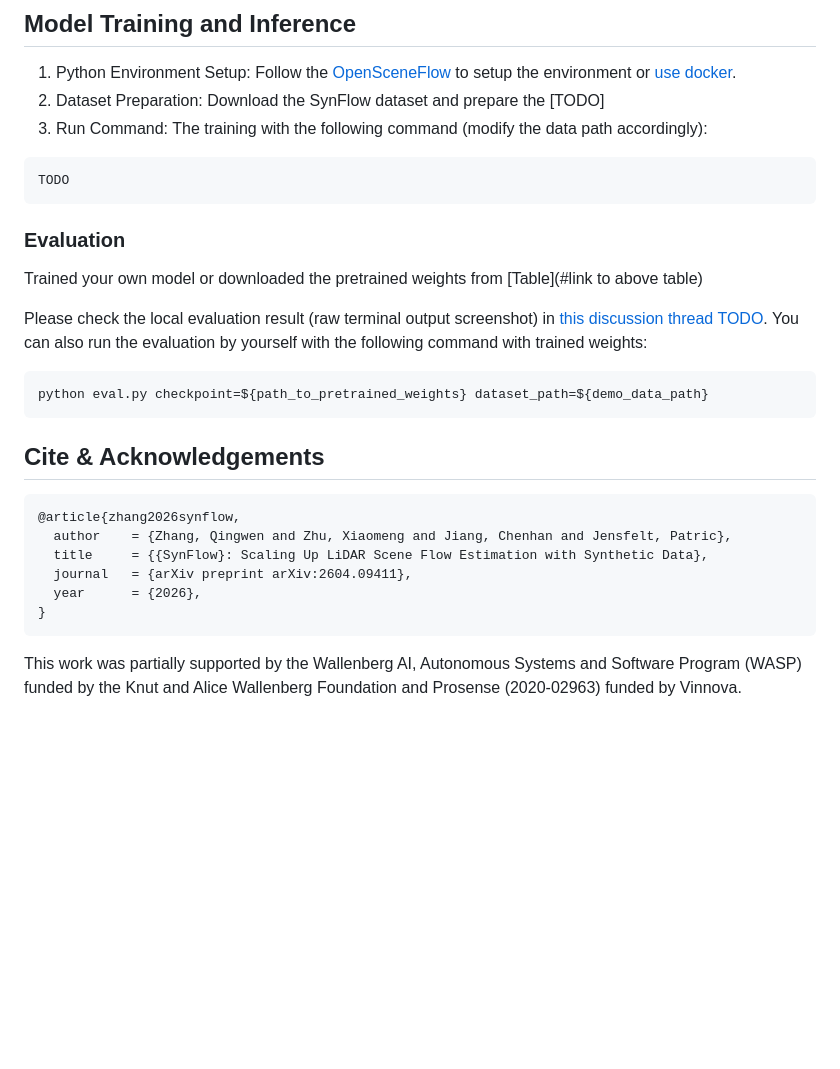
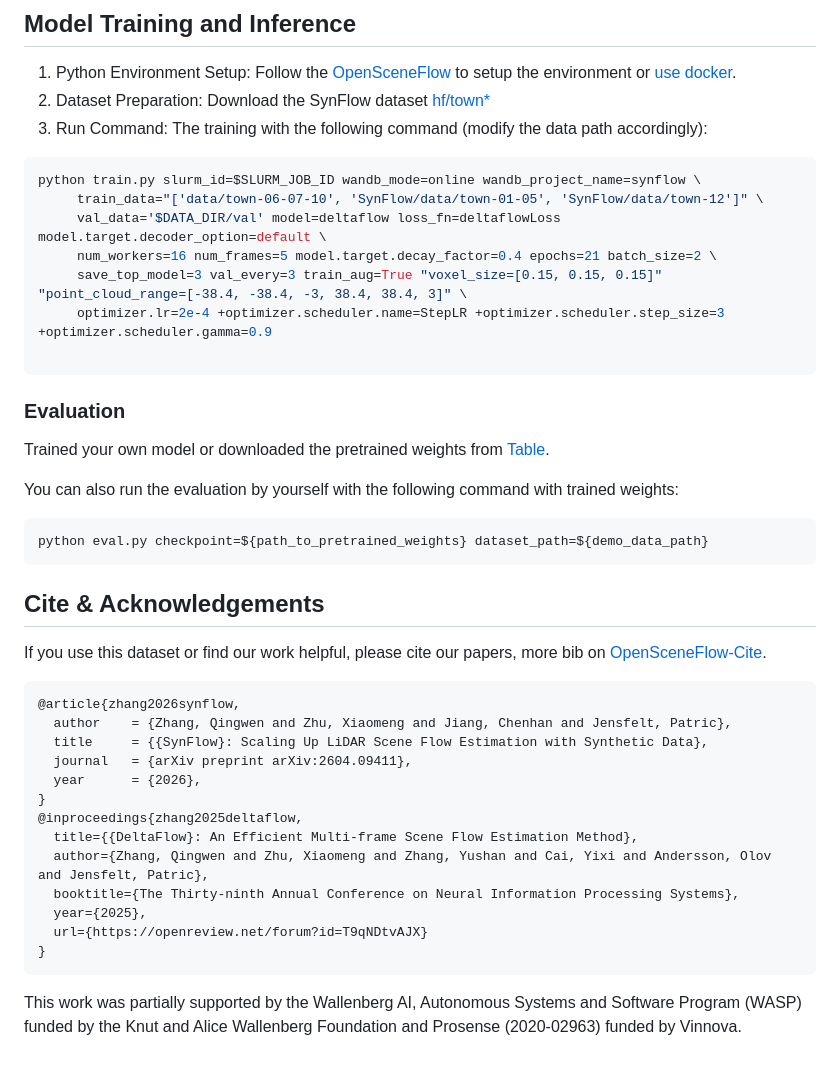
Before and after one commit to Kin-Zhang/SynFlow, a Markdown page: README.md, the part around the change. Drawn GitHub-style; blank space fills up the shorter version.

Commit message:
docs: update readme with huggingface link

````diff
--- a/README.md
+++ b/README.md
@@ -142,23 +142,31 @@ Downloaded the zip file then put the bin file to `/path/to/carla/CarlaUE4/Conten
 ## Model Training and Inference
 
 1. Python Environment Setup: Follow the [OpenSceneFlow](https://github.com/KTH-RPL/OpenSceneFlow/tree/main?tab=readme-ov-file#0-installation) to setup the environment or [use docker](https://github.com/KTH-RPL/OpenSceneFlow?tab=readme-ov-file#docker-recommended-for-isolation).
-2. Dataset Preparation: Download the SynFlow dataset and prepare the [TODO]
+2. Dataset Preparation: Download the SynFlow dataset [hf/town*](https://huggingface.co/datasets/KTH/SynFlow/tree/main)
 3. Run Command: The training with the following command (modify the data path accordingly):
 ```bash
-TODO
+python train.py slurm_id=$SLURM_JOB_ID wandb_mode=online wandb_project_name=synflow \
+     train_data="['data/town-06-07-10', 'SynFlow/data/town-01-05', 'SynFlow/data/town-12']" \
+     val_data='$DATA_DIR/val' model=deltaflow loss_fn=deltaflowLoss model.target.decoder_option=default \
+     num_workers=16 num_frames=5 model.target.decay_factor=0.4 epochs=21 batch_size=2 \
+     save_top_model=3 val_every=3 train_aug=True "voxel_size=[0.15, 0.15, 0.15]" "point_cloud_range=[-38.4, -38.4, -3, 38.4, 38.4, 3]" \
+     optimizer.lr=2e-4 +optimizer.scheduler.name=StepLR +optimizer.scheduler.step_size=3 +optimizer.scheduler.gamma=0.9
+
 ```
 
 ### Evaluation
 
-Trained your own model or downloaded the pretrained weights from [Table](#link to above table)
+Trained your own model or downloaded the pretrained weights from [Table](#synthetic-dataset).
 
-Please check the local evaluation result (raw terminal output screenshot) in [this discussion thread TODO](https://github.com/Kin-Zhang/SynFlow/discussions/2).
+<!-- Please check the local evaluation result (raw terminal output screenshot) in [this discussion thread TODO](https://github.com/Kin-Zhang/SynFlow/discussions/2).  -->
 You can also run the evaluation by yourself with the following command with trained weights:
 ```bash
 python eval.py checkpoint=${path_to_pretrained_weights} dataset_path=${demo_data_path}
 ```
 
 ## Cite & Acknowledgements
+
+If you use this dataset or find our work helpful, please cite our papers, more bib on [OpenSceneFlow-Cite](https://github.com/KTH-RPL/OpenSceneFlow#cite-us).
 
 ```
 @article{zhang2026synflow,
@@ -167,5 +175,12 @@ python eval.py checkpoint=${path_to_pretrained_weights} dataset_path=${demo_data
   journal   = {arXiv preprint arXiv:2604.09411},
   year      = {2026},
 }
+@inproceedings{zhang2025deltaflow,
+  title={{DeltaFlow}: An Efficient Multi-frame Scene Flow Estimation Method},
+  author={Zhang, Qingwen and Zhu, Xiaomeng and Zhang, Yushan and Cai, Yixi and Andersson, Olov and Jensfelt, Patric},
+  booktitle={The Thirty-ninth Annual Conference on Neural Information Processing Systems},
+  year={2025},
+  url={https://openreview.net/forum?id=T9qNDtvAJX}
+}
 ```
 This work was partially supported by the Wallenberg AI, Autonomous Systems and Software Program (WASP) funded by the Knut and Alice Wallenberg Foundation and Prosense (2020-02963) funded by Vinnova.
````
